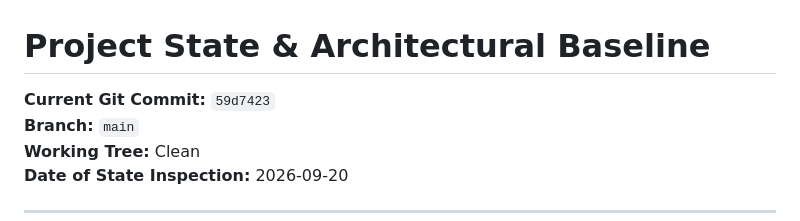
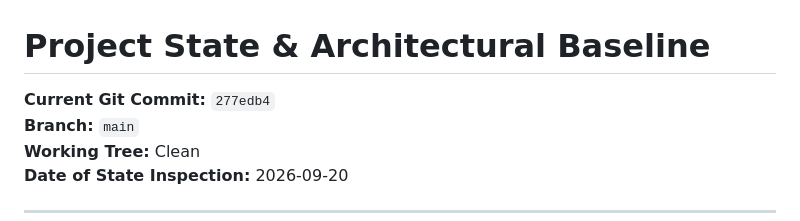
Before and after one commit to nadarallen/power-quality-detector-and-classifier, a Markdown page: docs/PROJECT_STATE.md, the part around the change. Rendered like a GitHub page.

Commit message:
docs: sync HEAD hash in PROJECT_STATE.md to 277edb4

```diff
--- a/docs/PROJECT_STATE.md
+++ b/docs/PROJECT_STATE.md
@@ -1,6 +1,6 @@
 # Project State & Architectural Baseline
 
-**Current Git Commit:** `59d7423`
+**Current Git Commit:** `277edb4`
 **Branch:** `main`
 **Working Tree:** Clean
 **Date of State Inspection:** 2026-09-20
```
